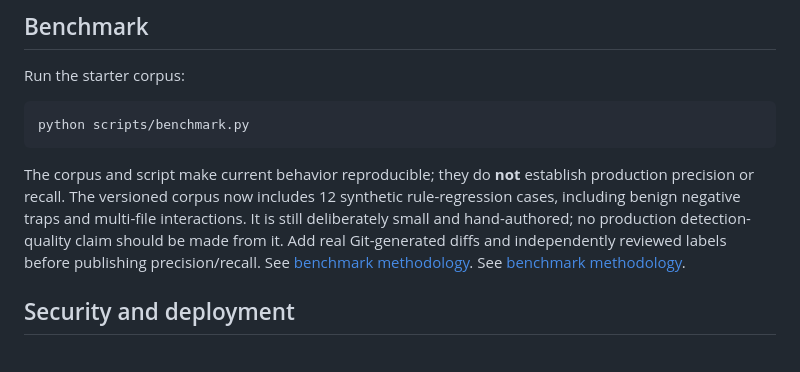
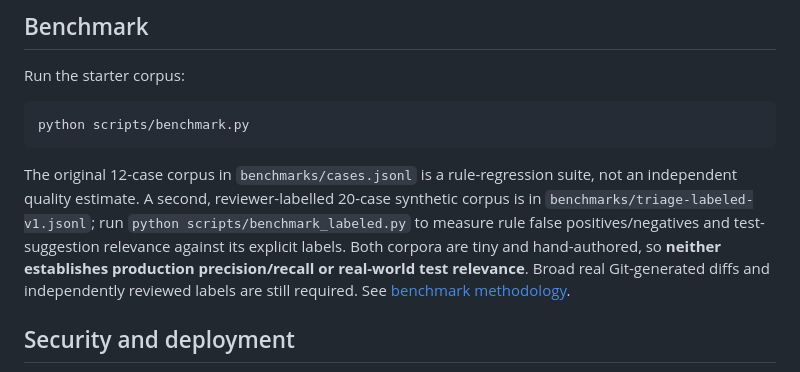
Before and after one commit to kaustubhdua/PatchPilot, a Markdown page: README.md, the part around the change. Rendered like a GitHub page.

Commit message:
docs(readme): document labelled benchmark limits

```diff
--- a/README.md
+++ b/README.md
@@ -151,7 +151,7 @@ Run the starter corpus:
 python scripts/benchmark.py
 ~~~
 
-The corpus and script make current behavior reproducible; they do **not** establish production precision or recall. The versioned corpus now includes 12 synthetic rule-regression cases, including benign negative traps and multi-file interactions. It is still deliberately small and hand-authored; no production detection-quality claim should be made from it. Add real Git-generated diffs and independently reviewed labels before publishing precision/recall. See [benchmark methodology](docs/benchmark-methodology.md). See [benchmark methodology](docs/benchmark-methodology.md).
+The original 12-case corpus in `benchmarks/cases.jsonl` is a rule-regression suite, not an independent quality estimate. A second, reviewer-labelled 20-case synthetic corpus is in `benchmarks/triage-labeled-v1.jsonl`; run `python scripts/benchmark_labeled.py` to measure rule false positives/negatives and test-suggestion relevance against its explicit labels. Both corpora are tiny and hand-authored, so **neither establishes production precision/recall or real-world test relevance**. Broad real Git-generated diffs and independently reviewed labels are still required. See [benchmark methodology](docs/benchmark-methodology.md).
 
 ## Security and deployment
 
```
